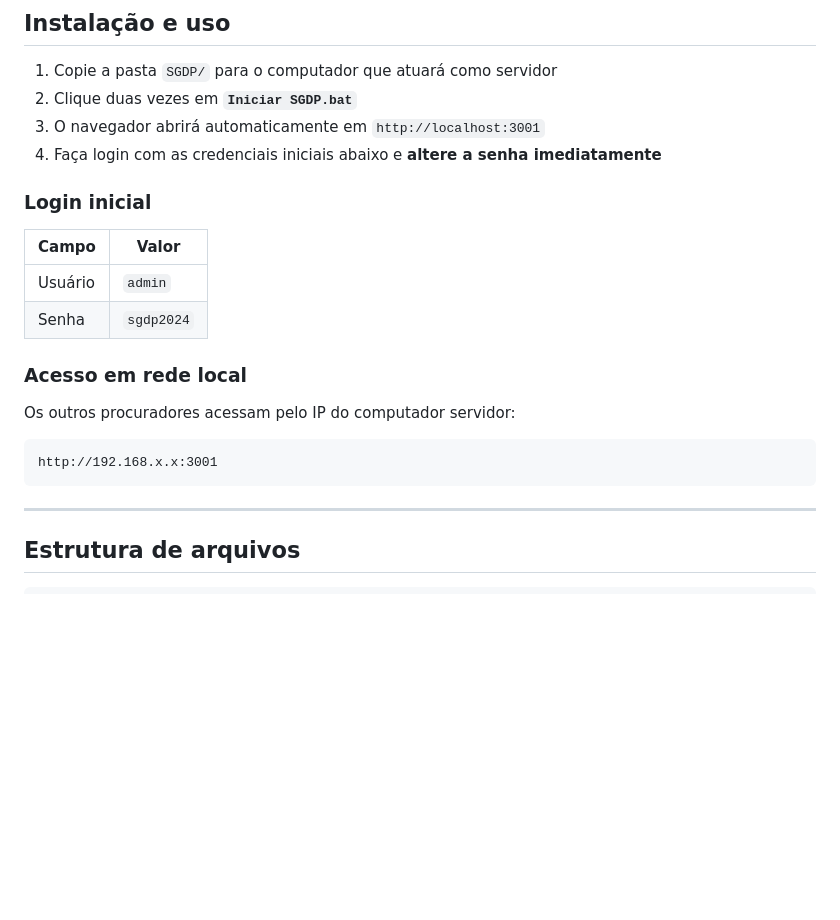
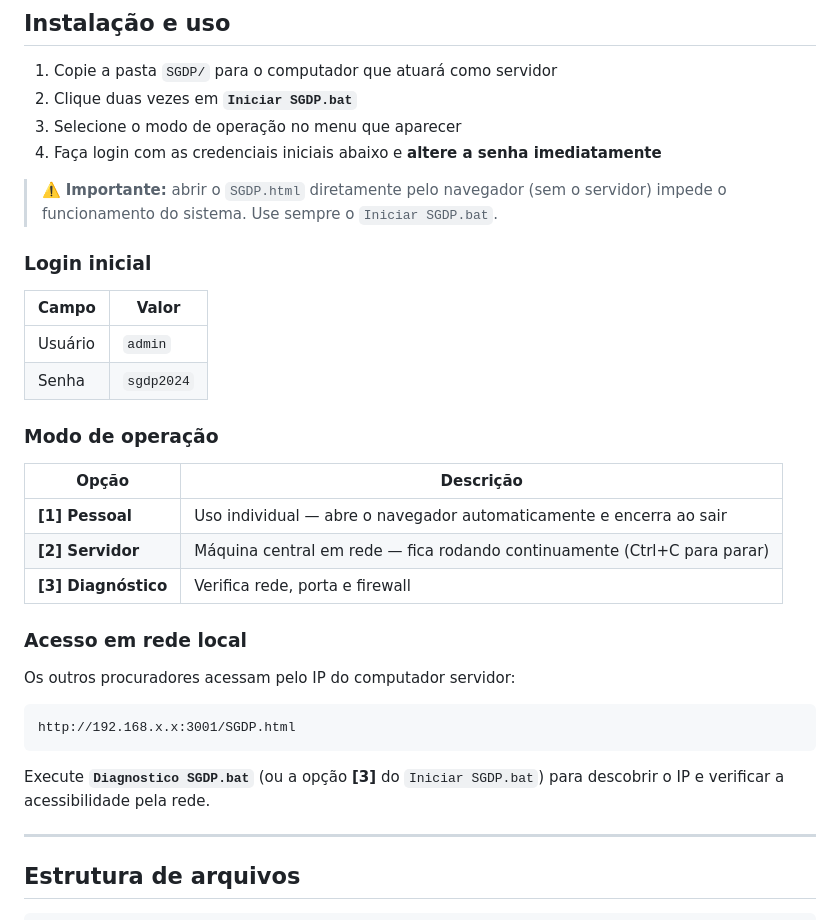
Before and after one commit to devtulio/sgdp, a Markdown page: README.md, the part around one of its changes. GitHub-like rendering; blank space fills up the shorter version.

````diff
--- a/README.md
+++ b/README.md
@@ -65,8 +65,10 @@ Funciona em rede local: um único computador executa o servidor e todos os procu
 
 1. Copie a pasta `SGDP/` para o computador que atuará como servidor
 2. Clique duas vezes em **`Iniciar SGDP.bat`**
-3. O navegador abrirá automaticamente em `http://localhost:3001`
+3. Selecione o modo de operação no menu que aparecer
 4. Faça login com as credenciais iniciais abaixo e **altere a senha imediatamente**
+
+> ⚠️ **Importante:** abrir o `SGDP.html` diretamente pelo navegador (sem o servidor) impede o funcionamento do sistema. Use sempre o `Iniciar SGDP.bat`.
 
 ### Login inicial
 
@@ -75,13 +77,23 @@ Funciona em rede local: um único computador executa o servidor e todos os procu
 | Usuário | `admin`    |
 | Senha   | `sgdp2024` |
 
+### Modo de operação
+
+| Opção | Descrição |
+|-------|-----------|
+| **[1] Pessoal** | Uso individual — abre o navegador automaticamente e encerra ao sair |
+| **[2] Servidor** | Máquina central em rede — fica rodando continuamente (Ctrl+C para parar) |
+| **[3] Diagnóstico** | Verifica rede, porta e firewall |
+
 ### Acesso em rede local
 
 Os outros procuradores acessam pelo IP do computador servidor:
 
 ```
-http://192.168.x.x:3001
+http://192.168.x.x:3001/SGDP.html
 ```
+
+Execute **`Diagnostico SGDP.bat`** (ou a opção **[3]** do `Iniciar SGDP.bat`) para descobrir o IP e verificar a acessibilidade pela rede.
 
 ---
 
````
Also changed, not shown: other parts of README.md (+36 -14 lines).
